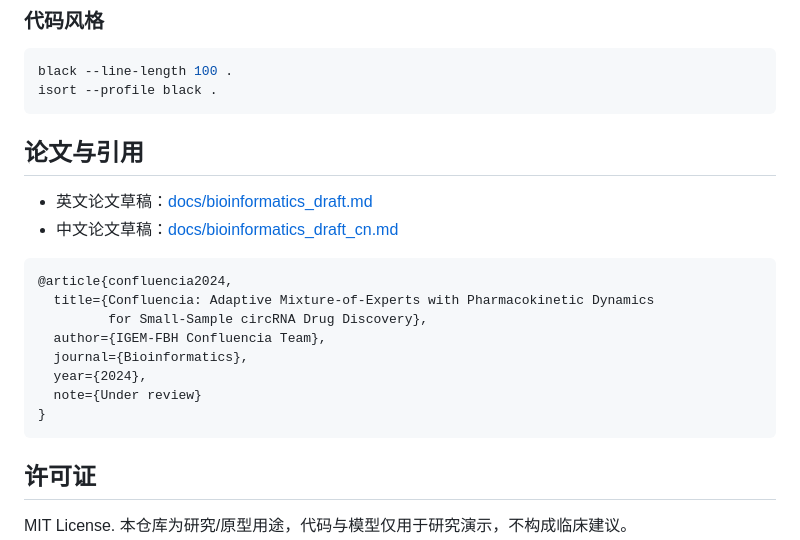
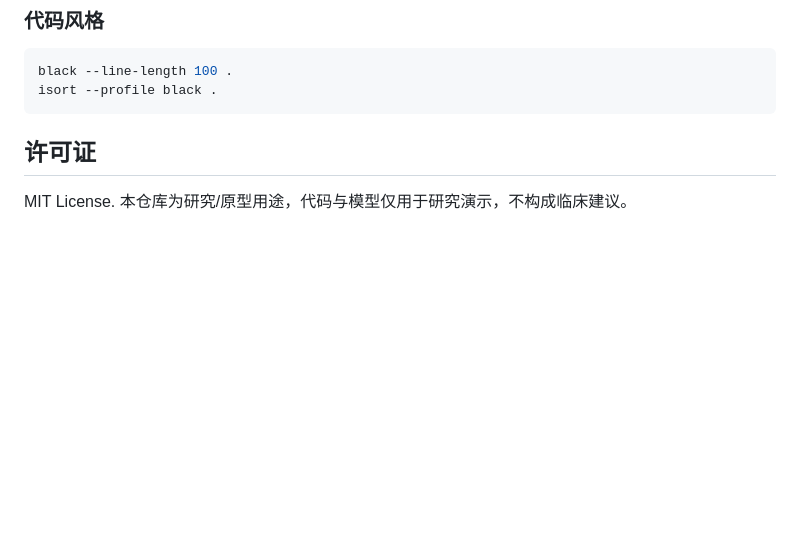
Before and after one commit to RomanCohort/confluencia, a Markdown page: README.md, the part around the change. Rendered like a GitHub page; blank space fills up the shorter version.

Commit message:
Remove paper references and citation section
Removed references to papers and citations from the README.

````diff
--- a/README.md
+++ b/README.md
@@ -240,23 +240,6 @@ python benchmarks/clinical_validation.py
 black --line-length 100 .
 isort --profile black .
 ```
-
-## 论文与引用
-
-- 英文论文草稿：[docs/bioinformatics_draft.md](docs/bioinformatics_draft.md)
-- 中文论文草稿：[docs/bioinformatics_draft_cn.md](docs/bioinformatics_draft_cn.md)
-
-```bibtex
-@article{confluencia2024,
-  title={Confluencia: Adaptive Mixture-of-Experts with Pharmacokinetic Dynamics
-         for Small-Sample circRNA Drug Discovery},
-  author={IGEM-FBH Confluencia Team},
-  journal={Bioinformatics},
-  year={2024},
-  note={Under review}
-}
-```
-
 ## 许可证
 
 MIT License. 本仓库为研究/原型用途，代码与模型仅用于研究演示，不构成临床建议。
````
